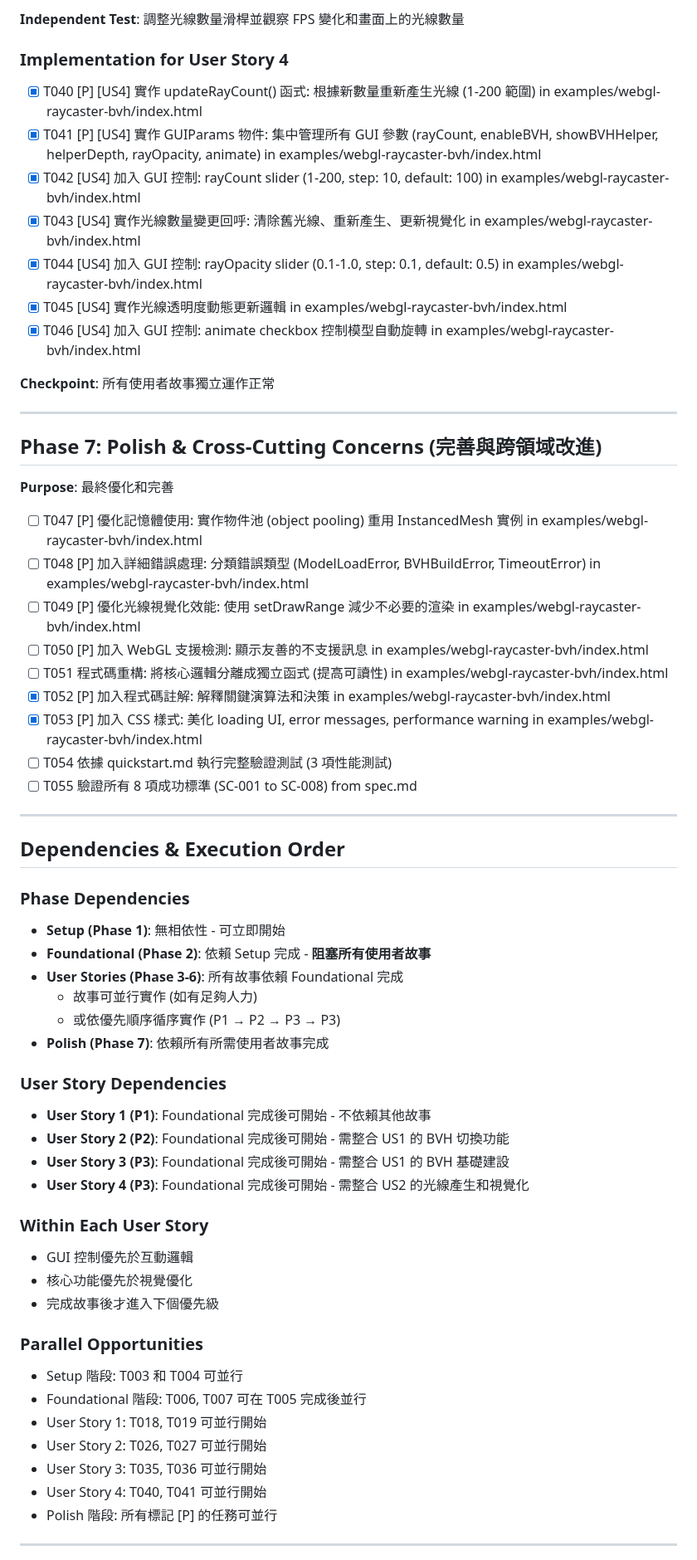
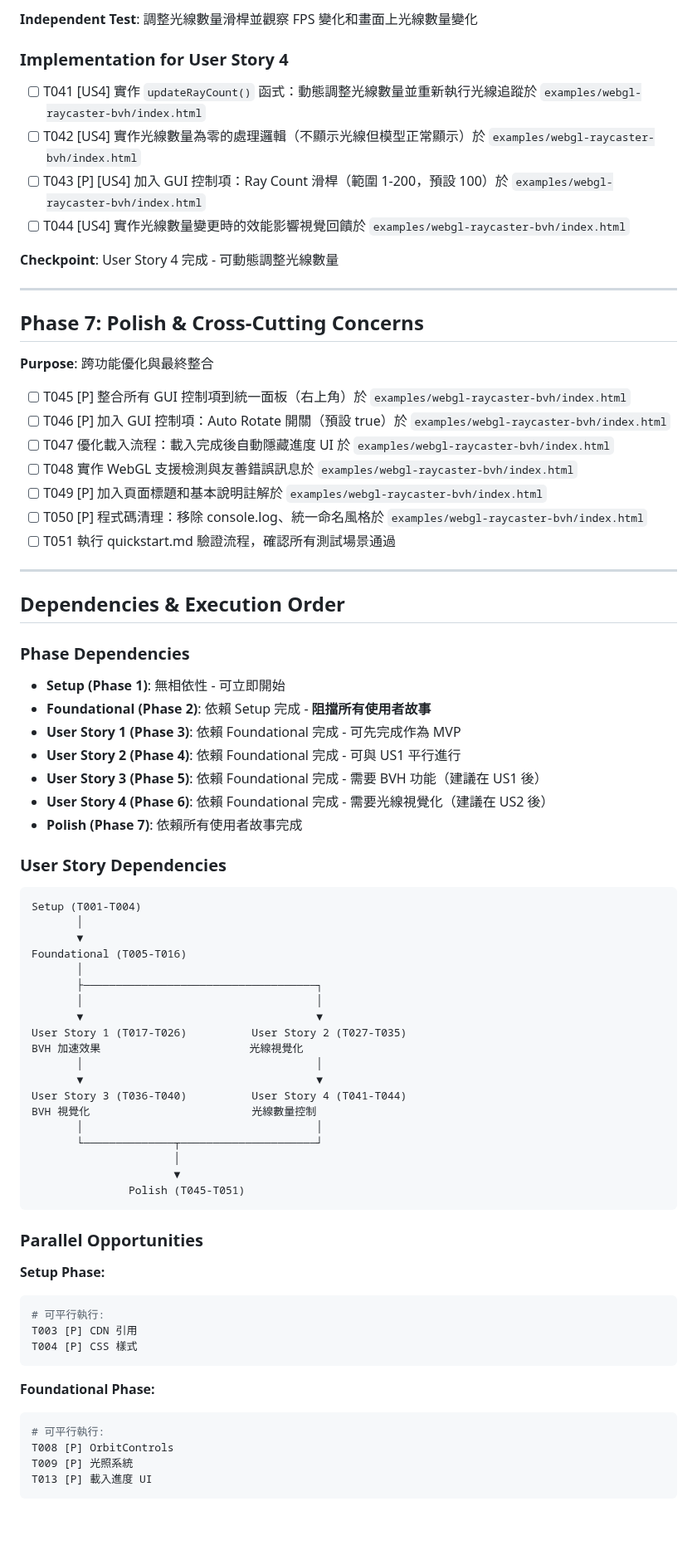
Before and after one commit to hans5549/hans-threejs-example, a Markdown page: specs/8-raycaster-bvh/tasks.md, the part around one of its changes. Shown at 83% size. Drawn GitHub-style; blank space fills up the shorter version.

````diff
--- a/specs/8-raycaster-bvh/tasks.md
+++ b/specs/8-raycaster-bvh/tasks.md
@@ -119,33 +124,28 @@
 
-**Independent Test**: 調整光線數量滑桿並觀察 FPS 變化和畫面上的光線數量
+**Independent Test**: 調整光線數量滑桿並觀察 FPS 變化和畫面上光線數量變化
 
 ### Implementation for User Story 4
 
-- [X] T040 [P] [US4] 實作 updateRayCount() 函式: 根據新數量重新產生光線 (1-200 範圍) in examples/webgl-raycaster-bvh/index.html
-- [X] T041 [P] [US4] 實作 GUIParams 物件: 集中管理所有 GUI 參數 (rayCount, enableBVH, showBVHHelper, helperDepth, rayOpacity, animate) in examples/webgl-raycaster-bvh/index.html
-- [X] T042 [US4] 加入 GUI 控制: rayCount slider (1-200, step: 10, default: 100) in examples/webgl-raycaster-bvh/index.html
-- [X] T043 [US4] 實作光線數量變更回呼: 清除舊光線、重新產生、更新視覺化 in examples/webgl-raycaster-bvh/index.html
-- [X] T044 [US4] 加入 GUI 控制: rayOpacity slider (0.1-1.0, step: 0.1, default: 0.5) in examples/webgl-raycaster-bvh/index.html
-- [X] T045 [US4] 實作光線透明度動態更新邏輯 in examples/webgl-raycaster-bvh/index.html
-- [X] T046 [US4] 加入 GUI 控制: animate checkbox 控制模型自動旋轉 in examples/webgl-raycaster-bvh/index.html
+- [ ] T041 [US4] 實作 `updateRayCount()` 函式：動態調整光線數量並重新執行光線追蹤於 `examples/webgl-raycaster-bvh/index.html`
+- [ ] T042 [US4] 實作光線數量為零的處理邏輯（不顯示光線但模型正常顯示）於 `examples/webgl-raycaster-bvh/index.html`
+- [ ] T043 [P] [US4] 加入 GUI 控制項：Ray Count 滑桿（範圍 1-200，預設 100）於 `examples/webgl-raycaster-bvh/index.html`
+- [ ] T044 [US4] 實作光線數量變更時的效能影響視覺回饋於 `examples/webgl-raycaster-bvh/index.html`
 
-**Checkpoint**: 所有使用者故事獨立運作正常
+**Checkpoint**: User Story 4 完成 - 可動態調整光線數量
 
 ---
 
-## Phase 7: Polish & Cross-Cutting Concerns (完善與跨領域改進)
+## Phase 7: Polish & Cross-Cutting Concerns
 
-**Purpose**: 最終優化和完善
+**Purpose**: 跨功能優化與最終整合
 
-- [ ] T047 [P] 優化記憶體使用: 實作物件池 (object pooling) 重用 InstancedMesh 實例 in examples/webgl-raycaster-bvh/index.html
-- [ ] T048 [P] 加入詳細錯誤處理: 分類錯誤類型 (ModelLoadError, BVHBuildError, TimeoutError) in examples/webgl-raycaster-bvh/index.html
-- [ ] T049 [P] 優化光線視覺化效能: 使用 setDrawRange 減少不必要的渲染 in examples/webgl-raycaster-bvh/index.html
-- [ ] T050 [P] 加入 WebGL 支援檢測: 顯示友善的不支援訊息 in examples/webgl-raycaster-bvh/index.html
-- [ ] T051 程式碼重構: 將核心邏輯分離成獨立函式 (提高可讀性) in examples/webgl-raycaster-bvh/index.html
-- [X] T052 [P] 加入程式碼註解: 解釋關鍵演算法和決策 in examples/webgl-raycaster-bvh/index.html
-- [X] T053 [P] 加入 CSS 樣式: 美化 loading UI, error messages, performance warning in examples/webgl-raycaster-bvh/index.html
-- [ ] T054 依據 quickstart.md 執行完整驗證測試 (3 項性能測試)
-- [ ] T055 驗證所有 8 項成功標準 (SC-001 to SC-008) from spec.md
+- [ ] T045 [P] 整合所有 GUI 控制項到統一面板（右上角）於 `examples/webgl-raycaster-bvh/index.html`
+- [ ] T046 [P] 加入 GUI 控制項：Auto Rotate 開關（預設 true）於 `examples/webgl-raycaster-bvh/index.html`
+- [ ] T047 優化載入流程：載入完成後自動隱藏進度 UI 於 `examples/webgl-raycaster-bvh/index.html`
+- [ ] T048 實作 WebGL 支援檢測與友善錯誤訊息於 `examples/webgl-raycaster-bvh/index.html`
+- [ ] T049 [P] 加入頁面標題和基本說明註解於 `examples/webgl-raycaster-bvh/index.html`
+- [ ] T050 [P] 程式碼清理：移除 console.log、統一命名風格於 `examples/webgl-raycaster-bvh/index.html`
+- [ ] T051 執行 quickstart.md 驗證流程，確認所有測試場景通過
 
 ---
 
@@ -154,34 +154,51 @@
 ### Phase Dependencies
 
 - **Setup (Phase 1)**: 無相依性 - 可立即開始
-- **Foundational (Phase 2)**: 依賴 Setup 完成 - **阻塞所有使用者故事**
-- **User Stories (Phase 3-6)**: 所有故事依賴 Foundational 完成
-  - 故事可並行實作 (如有足夠人力)
-  - 或依優先順序循序實作 (P1 → P2 → P3 → P3)
-- **Polish (Phase 7)**: 依賴所有所需使用者故事完成
+- **Foundational (Phase 2)**: 依賴 Setup 完成 - **阻擋所有使用者故事**
+- **User Story 1 (Phase 3)**: 依賴 Foundational 完成 - 可先完成作為 MVP
+- **User Story 2 (Phase 4)**: 依賴 Foundational 完成 - 可與 US1 平行進行
+- **User Story 3 (Phase 5)**: 依賴 Foundational 完成 - 需要 BVH 功能（建議在 US1 後）
+- **User Story 4 (Phase 6)**: 依賴 Foundational 完成 - 需要光線視覺化（建議在 US2 後）
+- **Polish (Phase 7)**: 依賴所有使用者故事完成
 
 ### User Story Dependencies
 
-- **User Story 1 (P1)**: Foundational 完成後可開始 - 不依賴其他故事
-- **User Story 2 (P2)**: Foundational 完成後可開始 - 需整合 US1 的 BVH 切換功能
-- **User Story 3 (P3)**: Foundational 完成後可開始 - 需整合 US1 的 BVH 基礎建設
-- **User Story 4 (P3)**: Foundational 完成後可開始 - 需整合 US2 的光線產生和視覺化
-
-### Within Each User Story
-
-- GUI 控制優先於互動邏輯
-- 核心功能優先於視覺優化
-- 完成故事後才進入下個優先級
+```
+Setup (T001-T004)
+       │
+       ▼
+Foundational (T005-T016)
+       │
+       ├────────────────────────────────────┐
+       │                                    │
+       ▼                                    ▼
+User Story 1 (T017-T026)          User Story 2 (T027-T035)
+BVH 加速效果                       光線視覺化
+       │                                    │
+       ▼                                    ▼
+User Story 3 (T036-T040)          User Story 4 (T041-T044)
+BVH 視覺化                         光線數量控制
+       │                                    │
+       └──────────────┬─────────────────────┘
+                      │
+                      ▼
+               Polish (T045-T051)
+```
 
 ### Parallel Opportunities
 
-- Setup 階段: T003 和 T004 可並行
-- Foundational 階段: T006, T007 可在 T005 完成後並行
-- User Story 1: T018, T019 可並行開始
-- User Story 2: T026, T027 可並行開始
-- User Story 3: T035, T036 可並行開始
-- User Story 4: T040, T041 可並行開始
-- Polish 階段: 所有標記 [P] 的任務可並行
+**Setup Phase:**
+```bash
+# 可平行執行:
+T003 [P] CDN 引用
+T004 [P] CSS 樣式
+```
 
----
+**Foundational Phase:**
+```bash
+# 可平行執行:
+T008 [P] OrbitControls
+T009 [P] 光照系統
+T013 [P] 載入進度 UI
+```
 
````
Also changed, not shown: other parts of specs/8-raycaster-bvh/tasks.md (+127 -123 lines).
